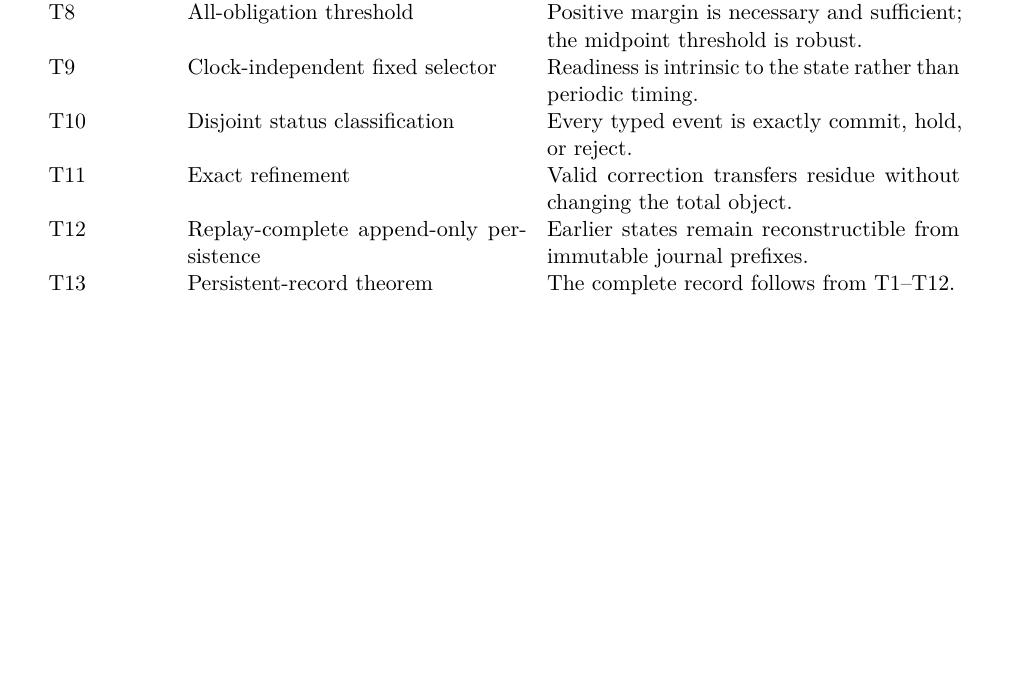
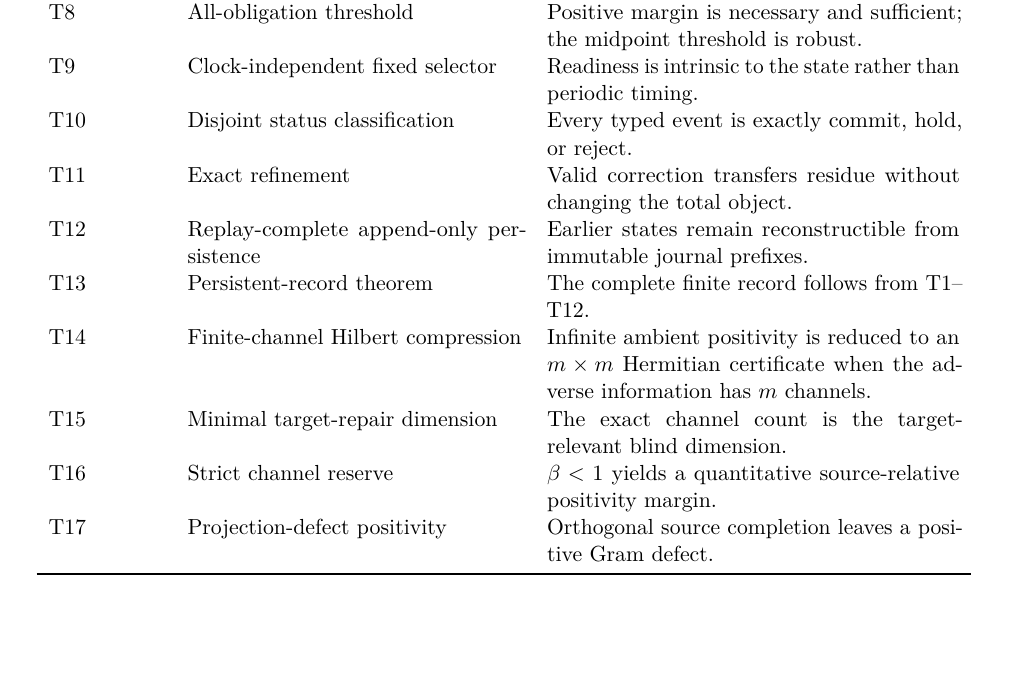
Before and after one commit to Parveen117/Artificial-intelligence, a LaTeX paper (foundational_mathematics/invariant_gated_state_transitions/paper/main.tex, which reads foundational_mathematics/invariant_gated_state_transitions/paper/sections/01_architecture_and_invariant.tex): part of page 3 of 17, cut so that both start at the same text, the shorter picture padded with empty space. Compiled offline with pdfLaTeX.

Commit message:
Add Hilbert extension to theorem map

```diff
--- a/foundational_mathematics/invariant_gated_state_transitions/paper/sections/01_architecture_and_invariant.tex
+++ b/foundational_mathematics/invariant_gated_state_transitions/paper/sections/01_architecture_and_invariant.tex
@@ -34,7 +35,11 @@ T9 & Clock-independent fixed selector & Readiness is intrinsic to the state rath
 T10 & Disjoint status classification & Every typed event is exactly commit, hold, or reject. \\
 T11 & Exact refinement & Valid correction transfers residue without changing the total object. \\
 T12 & Replay-complete append-only persistence & Earlier states remain reconstructible from immutable journal prefixes. \\
-T13 & Persistent-record theorem & The complete record follows from T1--T12. \\
+T13 & Persistent-record theorem & The complete finite record follows from T1--T12. \\
+T14 & Finite-channel Hilbert compression & Infinite ambient positivity is reduced to an $m\times m$ Hermitian certificate when the adverse information has $m$ channels. \\
+T15 & Minimal target-repair dimension & The exact channel count is the target-relevant blind dimension. \\
+T16 & Strict channel reserve & $\beta<1$ yields a quantitative source-relative positivity margin. \\
+T17 & Projection-defect positivity & Orthogonal source completion leaves a positive Gram defect. \\
 \bottomrule
 \end{longtable}
 
```
Also changed, not shown: foundational_mathematics/invariant_gated_state_transitions/paper/sections/01_architecture_and_invariant.tex (5 more changed lines).
